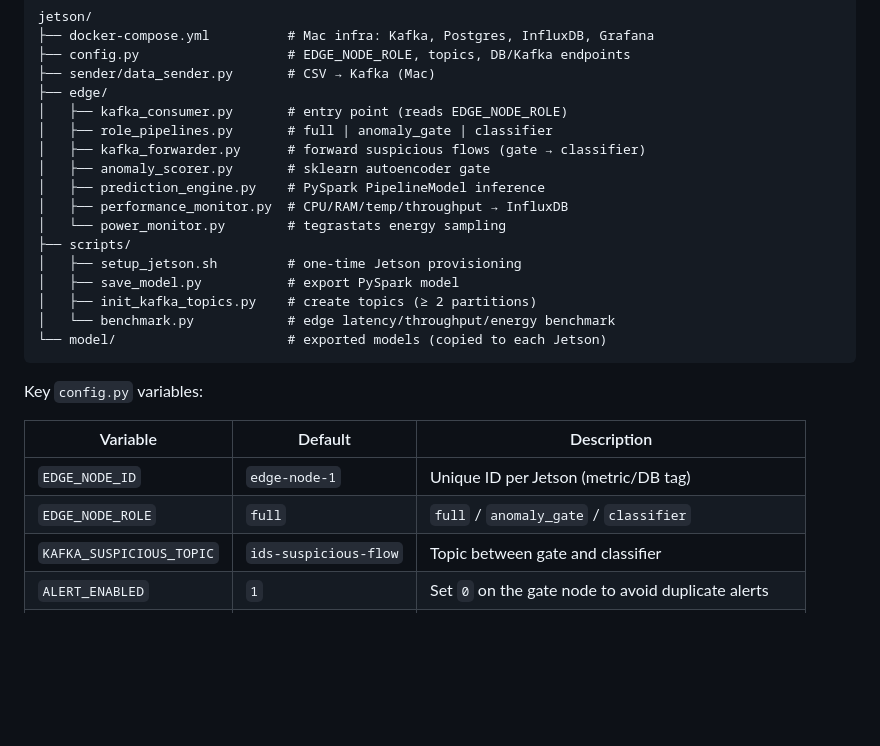
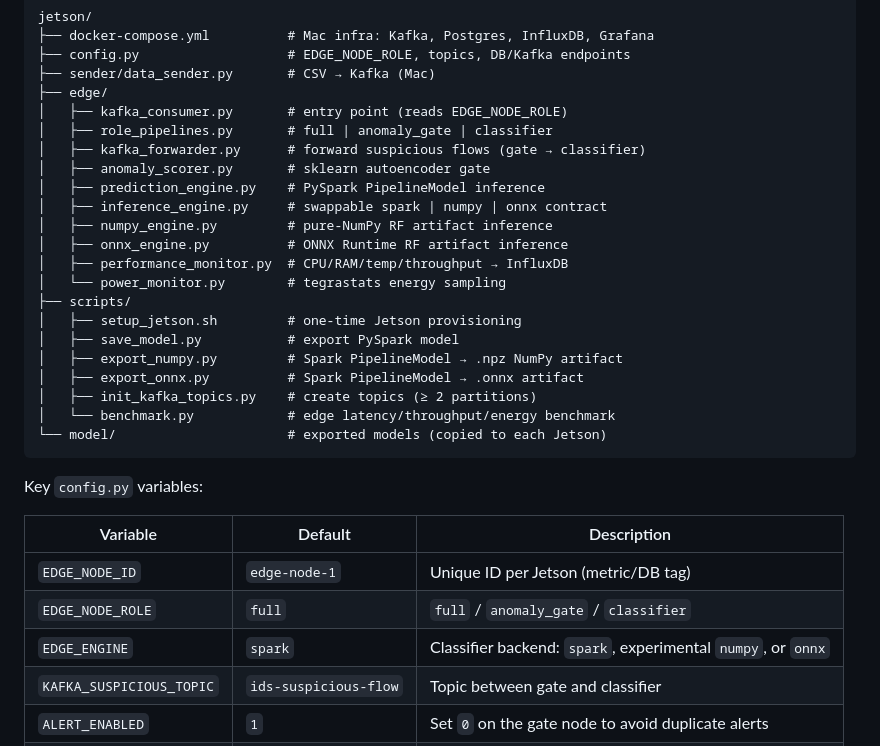
Before and after one commit to vuthainguyen1602/Thesis_IDS, a Markdown page: jetson/README.md, the part around one of its changes. GitHub-like rendering; blank space fills up the shorter version.

```diff
--- a/jetson/README.md
+++ b/jetson/README.md
@@ -215,11 +247,16 @@ jetson/
 │   ├── kafka_forwarder.py      # forward suspicious flows (gate → classifier)
 │   ├── anomaly_scorer.py       # sklearn autoencoder gate
 │   ├── prediction_engine.py    # PySpark PipelineModel inference
+│   ├── inference_engine.py     # swappable spark | numpy | onnx contract
+│   ├── numpy_engine.py         # pure-NumPy RF artifact inference
+│   ├── onnx_engine.py          # ONNX Runtime RF artifact inference
 │   ├── performance_monitor.py  # CPU/RAM/temp/throughput → InfluxDB
 │   └── power_monitor.py        # tegrastats energy sampling
 ├── scripts/
 │   ├── setup_jetson.sh         # one-time Jetson provisioning
 │   ├── save_model.py           # export PySpark model
+│   ├── export_numpy.py         # Spark PipelineModel → .npz NumPy artifact
+│   ├── export_onnx.py          # Spark PipelineModel → .onnx artifact
 │   ├── init_kafka_topics.py    # create topics (≥ 2 partitions)
 │   └── benchmark.py            # edge latency/throughput/energy benchmark
 └── model/                      # exported models (copied to each Jetson)
@@ -231,6 +268,7 @@ Key `config.py` variables:
 |----------|---------|-------------|
 | `EDGE_NODE_ID` | `edge-node-1` | Unique ID per Jetson (metric/DB tag) |
 | `EDGE_NODE_ROLE` | `full` | `full` / `anomaly_gate` / `classifier` |
+| `EDGE_ENGINE` | `spark` | Classifier backend: `spark`, experimental `numpy`, or `onnx` |
 | `KAFKA_SUSPICIOUS_TOPIC` | `ids-suspicious-flow` | Topic between gate and classifier |
 | `ALERT_ENABLED` | `1` | Set `0` on the gate node to avoid duplicate alerts |
 | `ANOMALY_ENABLED` | `0` | Enable the autoencoder gate inside a `full` pipeline |
```
Also changed, not shown: other parts of jetson/README.md (+35 -3 lines).
